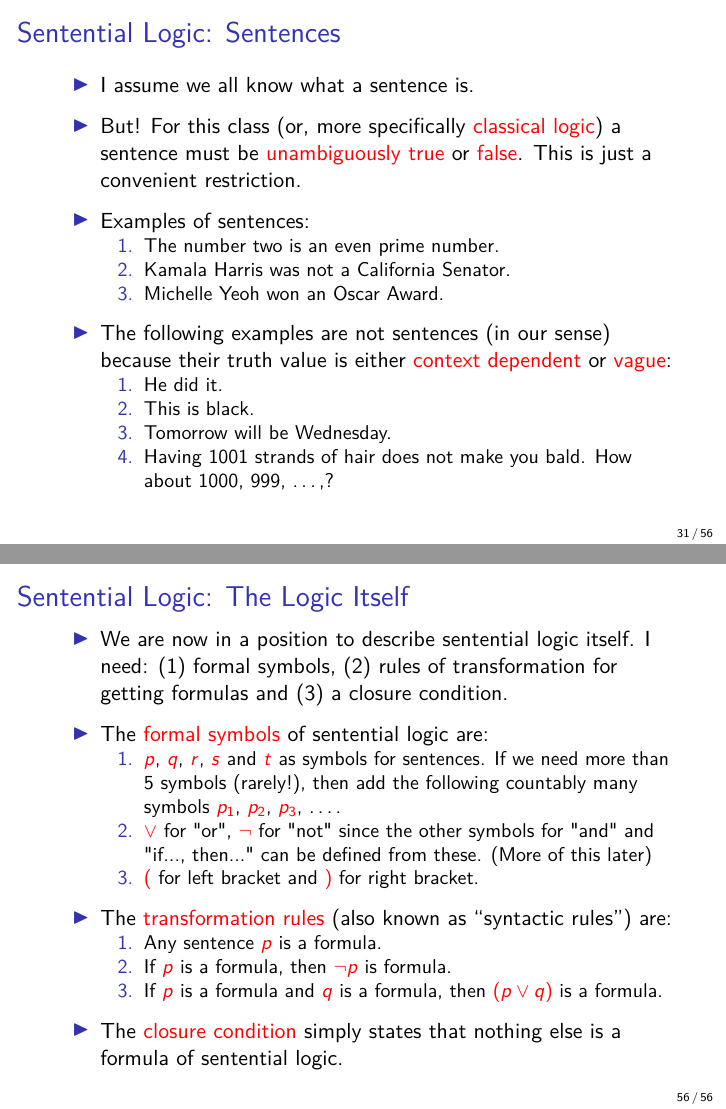
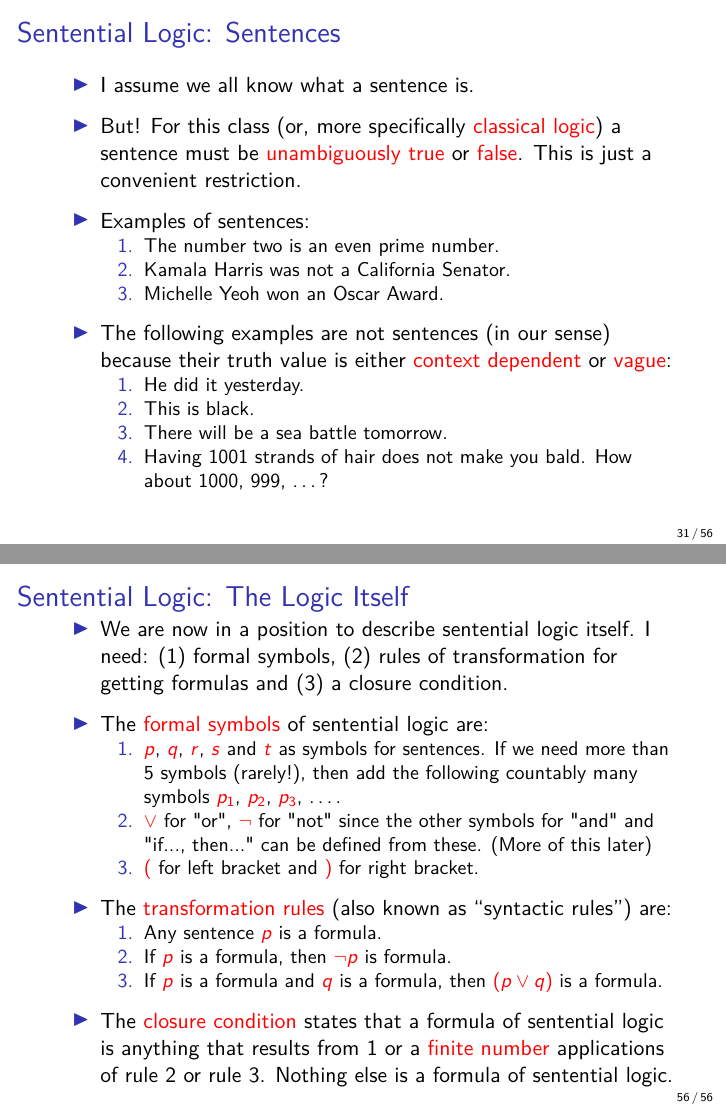
Before and after one commit to davymwax/Course-Lecture-Slides, an R Markdown document (Lecture1.Rmd): pages 31 and 56 of 56, joined at a grey line. The pictures show the output file Lecture1.pdf that the author committed with the source.

Commit message:
modified the closure condition.

```diff
--- a/Lecture1.Rmd
+++ b/Lecture1.Rmd
@@ -81,7 +81,5 @@ header-includes:
 
 >- The following examples are not sentences (in our sense) because their truth value is either \textcolor{red}{context dependent} or \textcolor{red}{vague}:
 \begin{enumerate}
-\item He did it.
+\item He did it yesterday.
 \item This is black.
-\item Tomorrow will be Wednesday.
-\item Having 1001 strands of hair does not make you bald. How about 1000, 999, \dots,?
@@ -88,3 +87,4 @@ header-includes:
+\item Having 1001 strands of hair does not make you bald. How about 1000, 999, \dots?
 \end{enumerate}
 
 ***
@@ -133,4 +133,4 @@ header-includes:
 \item If \textcolor{red}{$p$} is a formula and \textcolor{red}{$q$} is a formula, then \textcolor{red}{$(p \vee q)$} is a formula.
 \end{enumerate}
 
->- The \textcolor{red}{closure condition} simply states that nothing else is a formula of sentential logic.
+>- The \textcolor{red}{closure condition} states that a formula of sentential logic is anything that results from 1 or a \textcolor{red}{finite number} applications of rule 2 or rule 3. Nothing else is a formula of sentential logic.
```
Also changed, not shown: Lecture2.Rmd (+1 -1 lines), Lecture1.pdf, Lecture1.Rmd (3 more changed lines).
